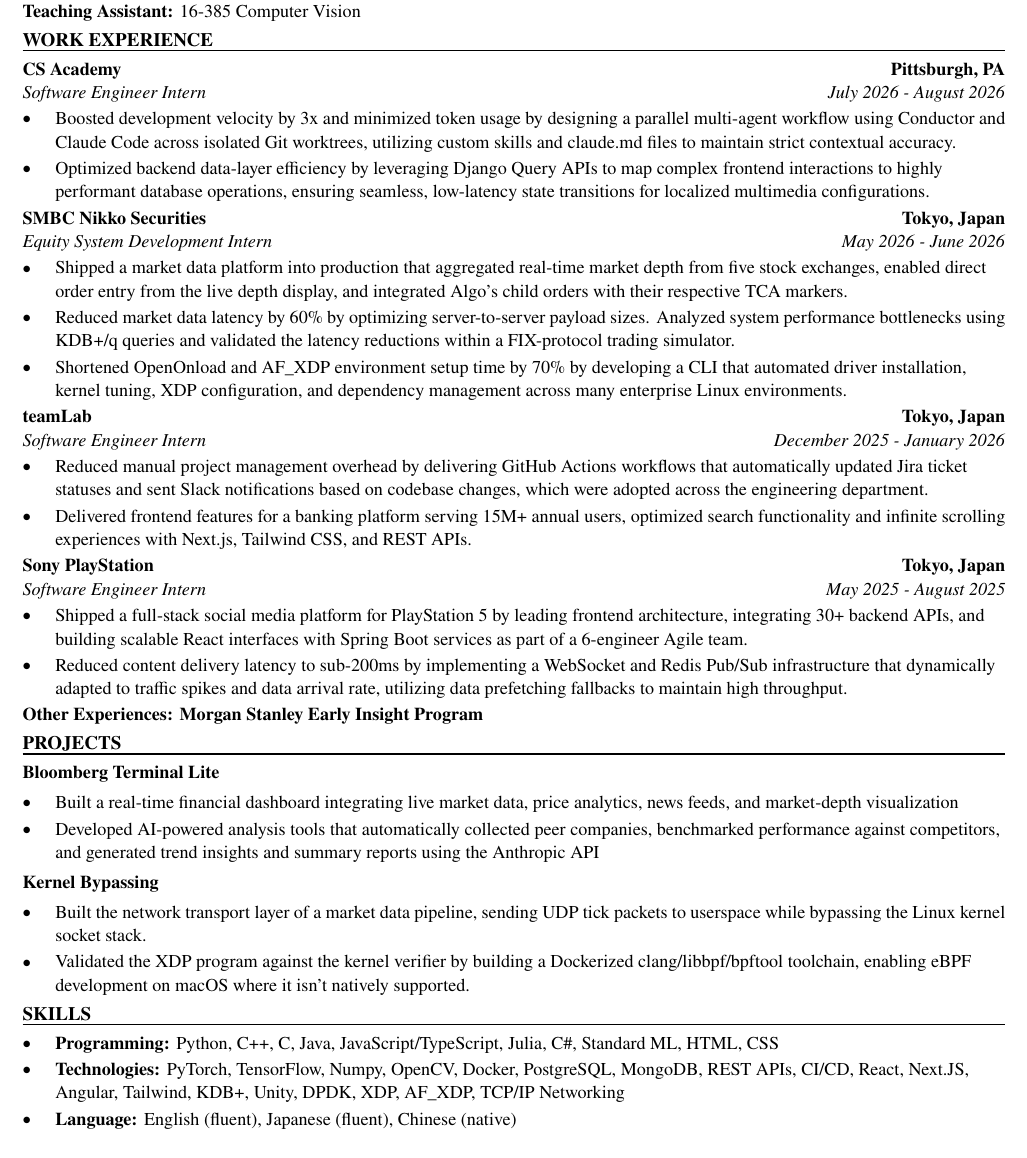
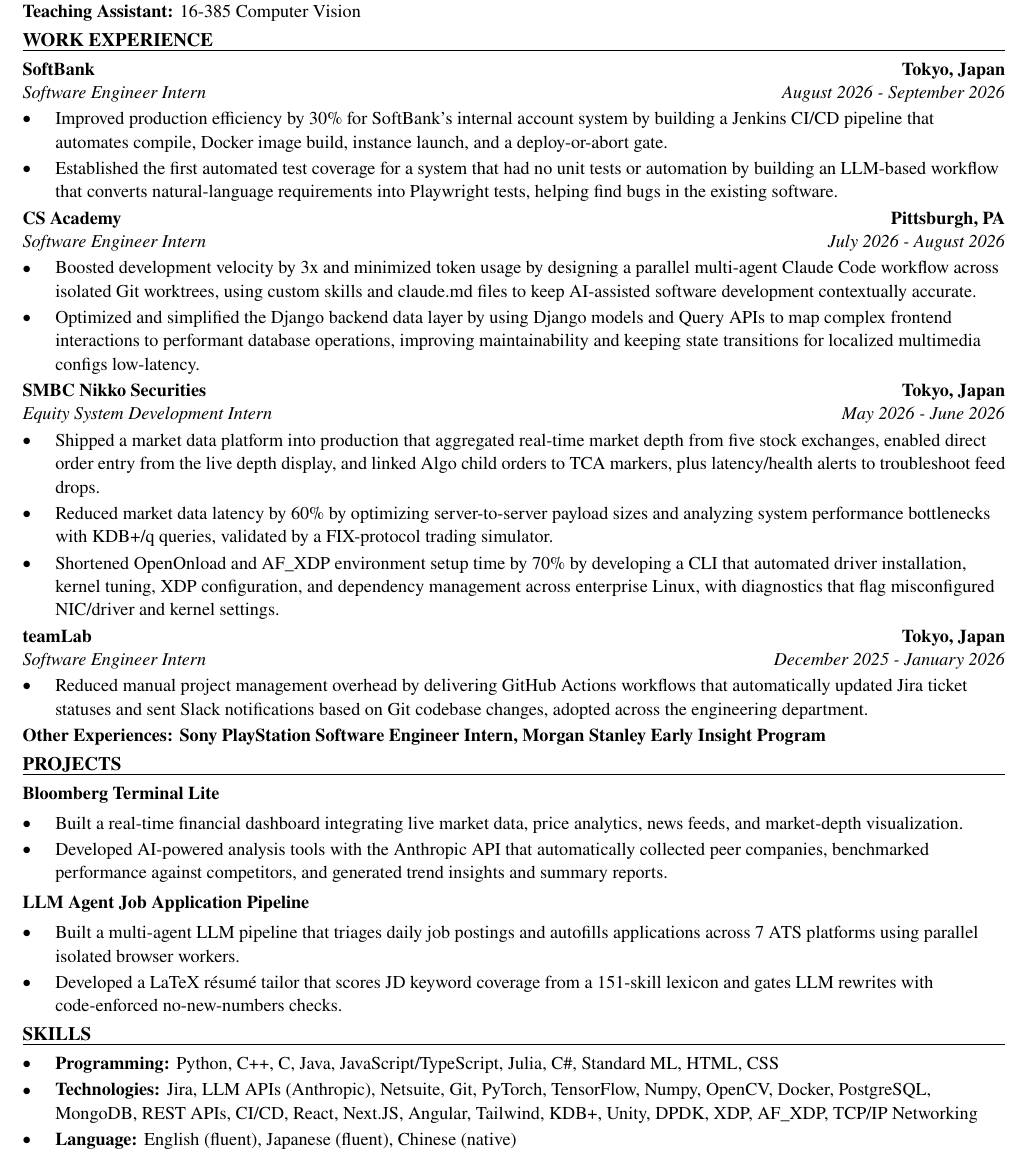
Before and after one commit to xinyichan04/resume, a LaTeX CV (resume.tex, which reads skills.tex): part of the page, cut so that both start at the same text. Compiled offline with pdfLaTeX.

Commit message:
Tailor for T-Mobile: Software Engineer Intern (ATS score 77.8 -> 100.0)

```diff
--- a/resume.tex
+++ b/resume.tex
@@ -50,43 +50,42 @@
 \textbf{Teaching Assistant:} 16-385 Computer Vision
 
 \section*{WORK EXPERIENCE}
+\entry{SoftBank}{Tokyo, Japan}{Software Engineer Intern}{August 2026 - September 2026}
+\begin{itemize}
+  \item Improved production efficiency by 30\% for SoftBank's internal account system by building a Jenkins CI/CD pipeline that automates compile, Docker image build, instance launch, and a deploy-or-abort gate.
+  \item Established the first automated test coverage for a system that had no unit tests or automation by building an LLM-based workflow that converts natural-language requirements into Playwright tests, helping find bugs in the existing software.
+\end{itemize}
+
 \entry{CS Academy}{Pittsburgh, PA}{Software Engineer Intern}{July 2026 - August 2026}
 \begin{itemize}
-  \item Boosted development velocity by 3x and minimized token usage by designing a parallel multi-agent workflow using Conductor and Claude Code across isolated Git worktrees, utilizing custom skills and claude.md files to maintain strict contextual accuracy.
-  \item Optimized backend data-layer efficiency by leveraging Django Query APIs to map complex frontend interactions to highly performant database operations, ensuring seamless, low-latency state transitions for localized multimedia configurations.
+  \item Boosted development velocity by 3x and minimized token usage by designing a parallel multi-agent Claude Code workflow across isolated Git worktrees, using custom skills and claude.md files to keep AI-assisted software development contextually accurate.
+  \item Optimized and simplified the Django backend data layer by using Django models and Query APIs to map complex frontend interactions to performant database operations, improving maintainability and keeping state transitions for localized multimedia configs low-latency.
 \end{itemize}
 
 \entry{SMBC Nikko Securities}{Tokyo, Japan}{Equity System Development Intern}{May 2026 - June 2026}
 \begin{itemize}
-  \item Shipped a market data platform into production that aggregated real-time market depth from five stock exchanges, enabled direct order entry from the live depth display, and integrated Algo's child orders with their respective TCA markers.
-  \item Reduced market data latency by 60\% by optimizing server-to-server payload sizes. Analyzed system performance bottlenecks using KDB+/q queries and validated the latency reductions within a FIX-protocol trading simulator.
-  \item Shortened OpenOnload and AF\_XDP environment setup time by 70\% by developing a CLI that automated driver installation, kernel tuning, XDP configuration, and dependency management across many enterprise Linux environments.
+  \item Shipped a market data platform into production that aggregated real-time market depth from five stock exchanges, enabled direct order entry from the live depth display, and linked Algo child orders to TCA markers, plus latency/health alerts to troubleshoot feed drops.
+  \item Reduced market data latency by 60\% by optimizing server-to-server payload sizes and analyzing system performance bottlenecks with KDB+/q queries, validated by a FIX-protocol trading simulator.
+  \item Shortened OpenOnload and AF\_XDP environment setup time by 70\% by developing a CLI that automated driver installation, kernel tuning, XDP configuration, and dependency management across enterprise Linux, with diagnostics that flag misconfigured NIC/driver and kernel settings.
 \end{itemize}
 
 \entry{teamLab}{Tokyo, Japan}{Software Engineer Intern}{December 2025 - January 2026}
 \begin{itemize}
-  \item Reduced manual project management overhead by delivering GitHub Actions workflows that automatically updated Jira ticket statuses and sent Slack notifications based on codebase changes, which were adopted across the engineering department.
-  \item Delivered frontend features for a banking platform serving 15M+ annual users, optimized search functionality and infinite scrolling experiences with Next.js, Tailwind CSS, and REST APIs.
+  \item Reduced manual project management overhead by delivering GitHub Actions workflows that automatically updated Jira ticket statuses and sent Slack notifications based on Git codebase changes, adopted across the engineering department.
 \end{itemize}
-
-\entry{Sony PlayStation}{Tokyo, Japan}{Software Engineer Intern}{May 2025 - August 2025}
-\begin{itemize}
-  \item Shipped a full-stack social media platform for PlayStation 5 by leading frontend architecture, integrating 30+ backend APIs, and building scalable React interfaces with Spring Boot services as part of a 6-engineer Agile team.
-  \item Reduced content delivery latency to sub-200ms by implementing a WebSocket and Redis Pub/Sub infrastructure that dynamically adapted to traffic spikes and data arrival rate, utilizing data prefetching fallbacks to maintain high throughput.
-\end{itemize}
-\textbf{Other Experiences: Morgan Stanley Early Insight Program}
+\textbf{Other Experiences: Sony PlayStation Software Engineer Intern, Morgan Stanley Early Insight Program}
 
 \section*{PROJECTS}
 \textbf{Bloomberg Terminal Lite}\par\vspace{2pt}
 \begin{itemize}
-  \item Built a real-time financial dashboard integrating live market data, price analytics, news feeds, and market-depth visualization
-  \item Developed AI-powered analysis tools that automatically collected peer companies, benchmarked performance against competitors, and generated trend insights and summary reports using the Anthropic API
+  \item Built a real-time financial dashboard integrating live market data, price analytics, news feeds, and market-depth visualization.
+  \item Developed AI-powered analysis tools with the Anthropic API that automatically collected peer companies, benchmarked performance against competitors, and generated trend insights and summary reports.
 \end{itemize}
 \vspace{2pt}
-\textbf{Kernel Bypassing}\par\vspace{2pt}
+\textbf{LLM Agent Job Application Pipeline}\par\vspace{2pt}
 \begin{itemize}
-  \item Built the network transport layer of a market data pipeline, sending UDP tick packets to userspace while bypassing the Linux kernel socket stack.
-  \item Validated the XDP program against the kernel verifier by building a Dockerized clang/libbpf/bpftool toolchain, enabling eBPF development on macOS where it isn't natively supported.
+  \item Built a multi-agent LLM pipeline that triages daily job postings and autofills applications across 7 ATS platforms using parallel isolated browser workers.
+  \item Developed a LaTeX résumé tailor that scores JD keyword coverage from a 151-skill lexicon and gates LLM rewrites with code-enforced no-new-numbers checks.
 \end{itemize}
 
 \input{skills.tex}
--- a/skills.tex
+++ b/skills.tex
@@ -2,6 +2,6 @@
 \section*{SKILLS}
 \begin{itemize}
   \item \textbf{Programming:} Python, C++, C, Java, JavaScript/TypeScript, Julia, C\#, Standard ML, HTML, CSS
-  \item \textbf{Technologies:} PyTorch, TensorFlow, Numpy, OpenCV, Docker, PostgreSQL, MongoDB, REST APIs, CI/CD, React, Next.JS, Angular, Tailwind, KDB+, Unity, DPDK, XDP, AF\_XDP, TCP/IP Networking
+  \item \textbf{Technologies:} Jira, LLM APIs (Anthropic), Netsuite, Git, PyTorch, TensorFlow, Numpy, OpenCV, Docker, PostgreSQL, MongoDB, REST APIs, CI/CD, React, Next.JS, Angular, Tailwind, KDB+, Unity, DPDK, XDP, AF\_XDP, TCP/IP Networking
   \item \textbf{Language:} English (fluent), Japanese (fluent), Chinese (native)
 \end{itemize}
```
